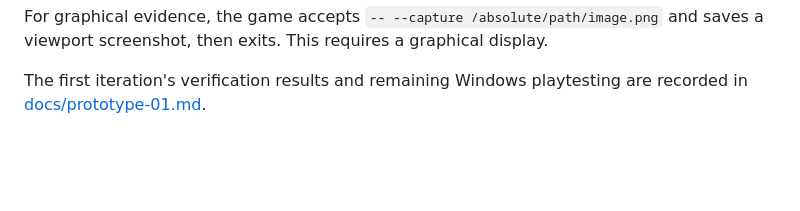
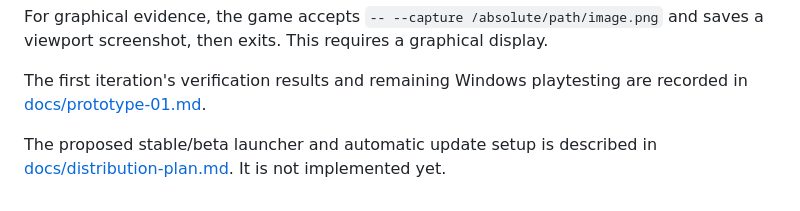
Before and after one commit to ConcosHut/LuckerParty, a Markdown page: README.md, the part around the change. Drawn GitHub-style; blank space fills up the shorter version.

Commit message:
Document stable and beta distribution proposal

```diff
--- a/README.md
+++ b/README.md
@@ -96,3 +96,6 @@ and saves a viewport screenshot, then exits. This requires a graphical display.
 
 The first iteration's verification results and remaining Windows playtesting
 are recorded in [docs/prototype-01.md](docs/prototype-01.md).
+
+The proposed stable/beta launcher and automatic update setup is described in
+[docs/distribution-plan.md](docs/distribution-plan.md). It is not implemented yet.
```
Also changed, not shown: docs/distribution-plan.md (added, +144 -0 lines).
